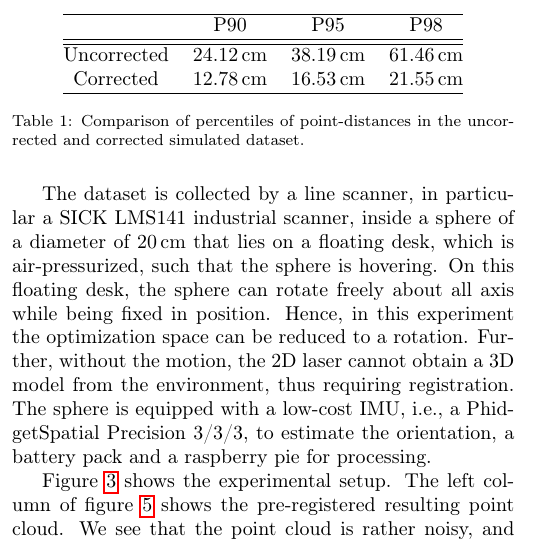
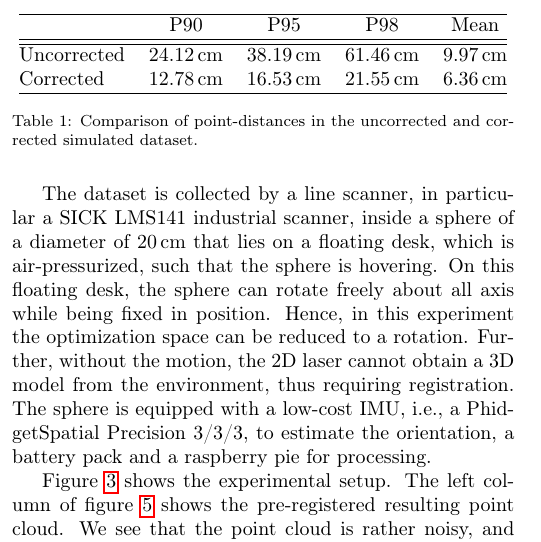
Before and after one commit to fallow24/SphereTDP, a LaTeX paper (Latex/main.tex, which reads Latex/sections/results.tex): part of one column of page 5 of 11, cut so that both start at the same text. Compiled offline with pdfLaTeX.

Commit message:
Added mean to stats table

```diff
--- a/Latex/sections/results.tex
+++ b/Latex/sections/results.tex
@@ -34,12 +34,12 @@ Table~\ref{tab:percentiles} shows the comparison of further percentiles of both
 
 \begin{table}
 	\centering
-	\begin{tabular}{@{}cccc@{}}\hline
-		& P90 & P95 & P98\\ \hline\hline
-		Uncorrected & \SI{24.12}{\centi\meter} &  \SI{38.19}{\centi\meter} &  \SI{61.46}{\centi\meter}\\
-		Corrected & \SI{12.78}{\centi\meter} &  \SI{16.53}{\centi\meter} &  \SI{21.55}{\centi\meter}\\ \hline
+	\begin{tabular}{@{}lcccc@{}}\hline
+		& P90 & P95 & P98 & Mean\\ \hline\hline
+		Uncorrected & \SI{24.12}{\centi\meter} &  \SI{38.19}{\centi\meter} &  \SI{61.46}{\centi\meter} & \SI{9.97}{\centi\meter}\\
+		Corrected & \SI{12.78}{\centi\meter} &  \SI{16.53}{\centi\meter} &  \SI{21.55}{\centi\meter} & \SI{6.36}{\centi\meter}\\ \hline
 	\end{tabular}
-	\caption{Comparison of percentiles of point-distances in the uncorrected and corrected simulated dataset.}
+	\caption{Comparison of point-distances in the uncorrected and corrected simulated dataset.}
 	\label{tab:percentiles}
 \end{table}
 
```
